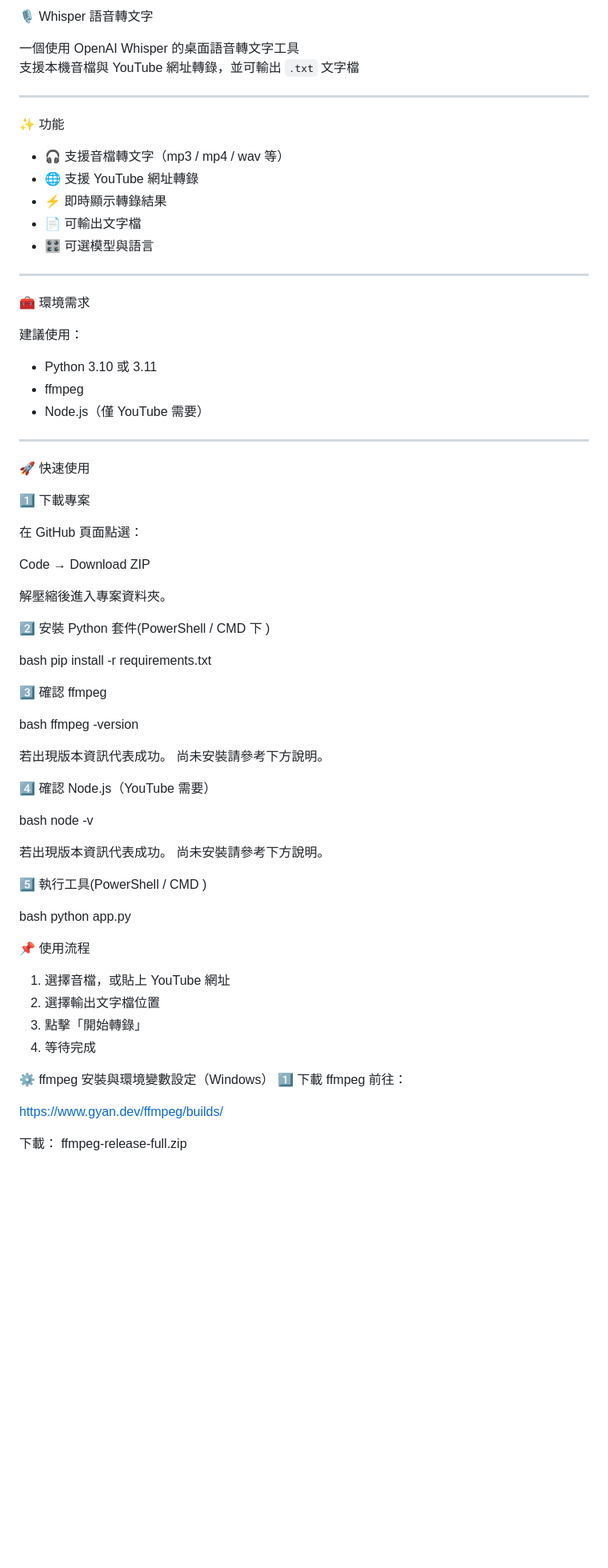
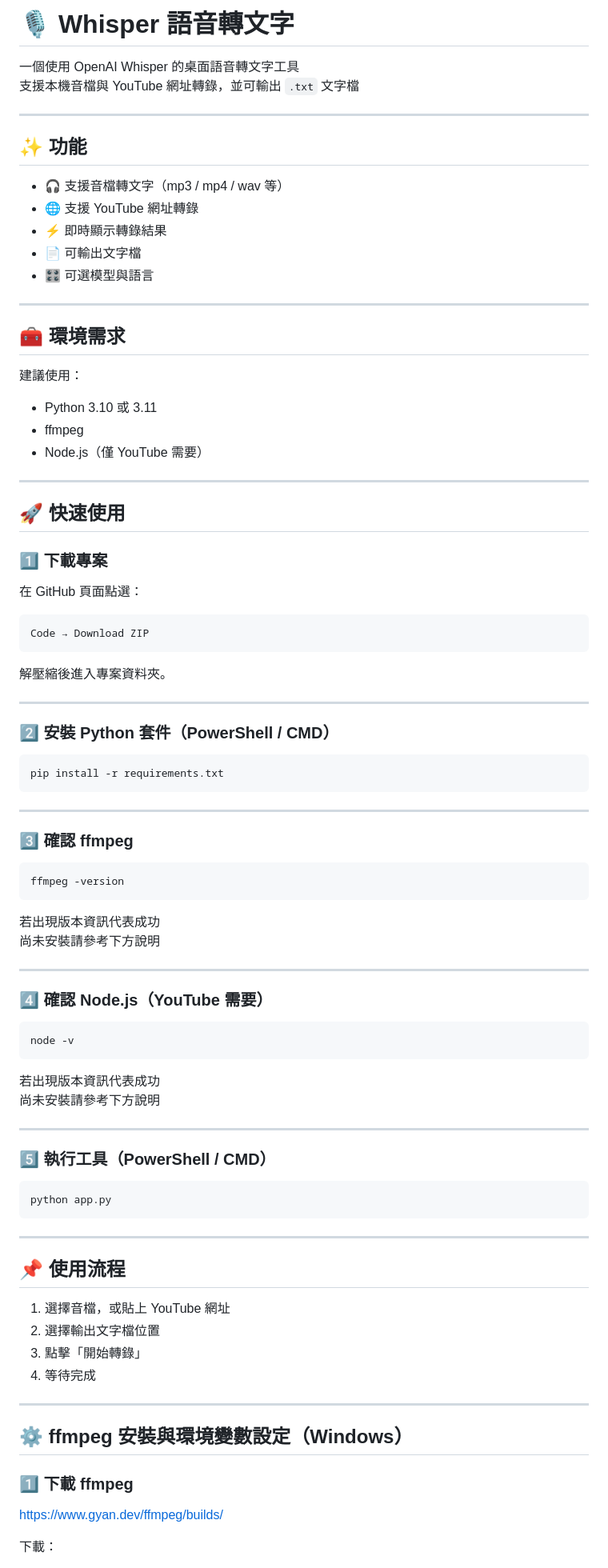
Before and after one commit to dw5000tw-33/whisper-transcriber, a Markdown page: README.md, the part around one of its changes. Shown at 80% size. Rendered like a GitHub page; blank space fills up the shorter version.

````diff
--- a/README.md
+++ b/README.md
@@ -1,11 +1,11 @@
- 🎙 Whisper 語音轉文字
+# 🎙 Whisper 語音轉文字
 
 一個使用 OpenAI Whisper 的桌面語音轉文字工具
 支援本機音檔與 YouTube 網址轉錄，並可輸出 `.txt` 文字檔
 
 ---
 
- ✨ 功能
+## ✨ 功能
 
 - 🎧 支援音檔轉文字（mp3 / mp4 / wav 等）
 - 🌐 支援 YouTube 網址轉錄
@@ -15,7 +15,7 @@
 
 ---
 
- 🧰 環境需求
+## 🧰 環境需求
 
 建議使用：
 
@@ -25,59 +25,74 @@
 
 ---
 
- 🚀 快速使用
+## 🚀 快速使用
 
- 1️⃣ 下載專案
+### 1️⃣ 下載專案
 
 在 GitHub 頁面點選：
 
+```
 Code → Download ZIP
+```
 
 解壓縮後進入專案資料夾。
 
+---
 
- 2️⃣ 安裝 Python 套件(PowerShell / CMD 下 )
+### 2️⃣ 安裝 Python 套件（PowerShell / CMD）
 
-bash
+```bash
 pip install -r requirements.txt
+```
 
+---
 
- 3️⃣ 確認 ffmpeg
+### 3️⃣ 確認 ffmpeg
 
-bash
+```bash
 ffmpeg -version
+```
 
-若出現版本資訊代表成功。
-尚未安裝請參考下方說明。
+若出現版本資訊代表成功
+尚未安裝請參考下方說明
 
- 4️⃣ 確認 Node.js（YouTube 需要）
+---
 
-bash
+### 4️⃣ 確認 Node.js（YouTube 需要）
+
+```bash
 node -v
+```
 
-若出現版本資訊代表成功。
-尚未安裝請參考下方說明。
+若出現版本資訊代表成功
+尚未安裝請參考下方說明
 
- 5️⃣ 執行工具(PowerShell / CMD )
+---
 
-bash
+### 5️⃣ 執行工具（PowerShell / CMD）
+
+```bash
 python app.py
+```
 
+---
 
- 📌 使用流程
+## 📌 使用流程
 
 1. 選擇音檔，或貼上 YouTube 網址
 2. 選擇輸出文字檔位置
 3. 點擊「開始轉錄」
 4. 等待完成
 
+---
 
+## ⚙️ ffmpeg 安裝與環境變數設定（Windows）
 
- ⚙️ ffmpeg 安裝與環境變數設定（Windows）
- 1️⃣ 下載 ffmpeg
-前往：
+### 1️⃣ 下載 ffmpeg
 
 https://www.gyan.dev/ffmpeg/builds/
 
 下載：
+
+```
 ffmpeg-release-full.zip
````
Also changed, not shown: other parts of README.md (+75 -44 lines).
